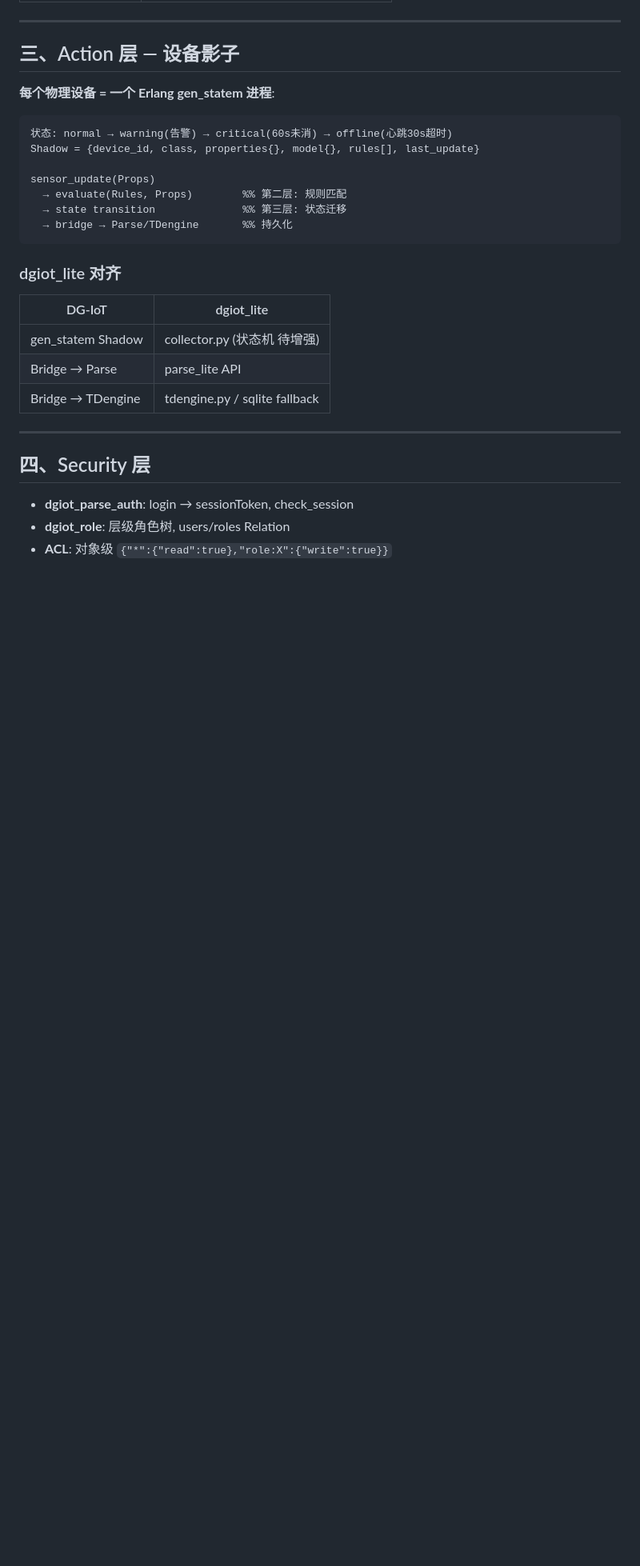
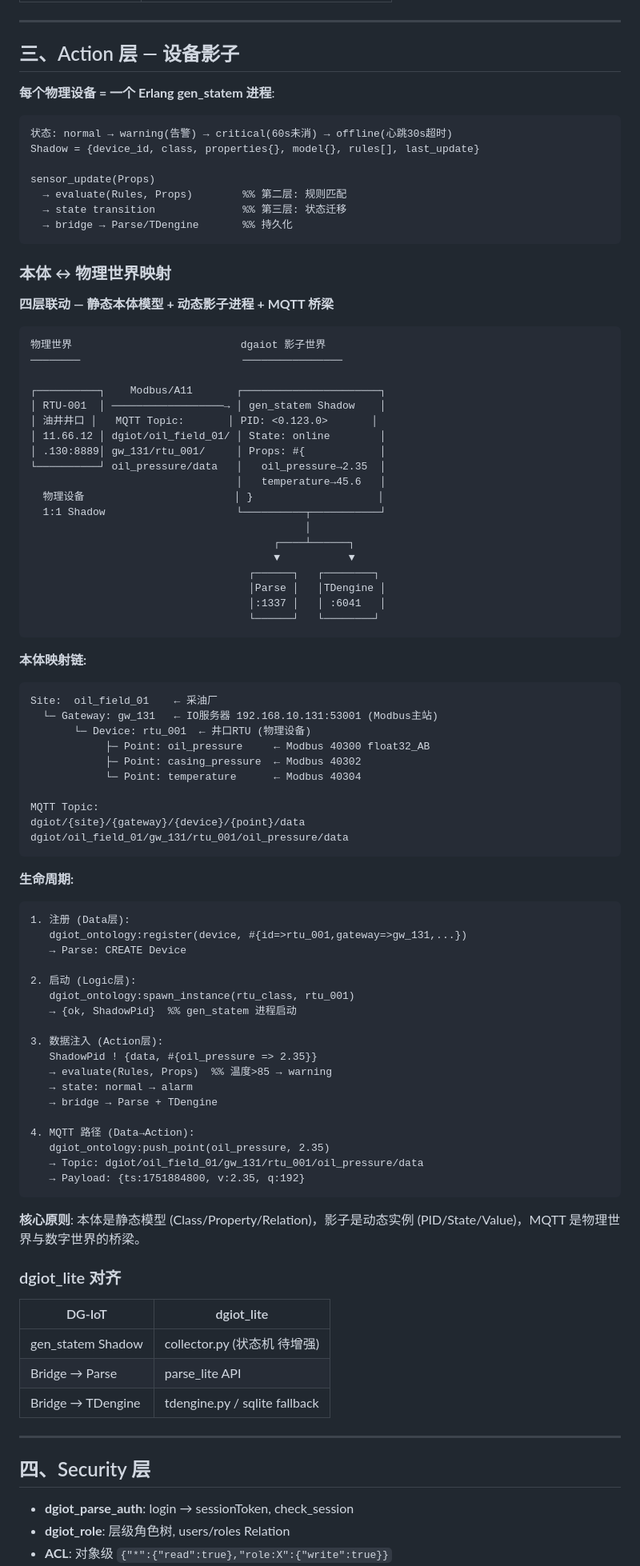
Before and after one commit to dgiot/dgiot, a Markdown page: docs/DGAIOT_ONTOLOGY.md, the part around the change. Shown at 80% size. Rendered like a GitHub page; blank space fills up the shorter version.

Commit message:
docs: shadow-physical world mapping + lifecycle (ontology v2.0)

````diff
--- a/docs/DGAIOT_ONTOLOGY.md
+++ b/docs/DGAIOT_ONTOLOGY.md
@@ -109,6 +109,72 @@ sensor_update(Props)
   → bridge → Parse/TDengine       %% 持久化
 ```
 
+### 本体 ↔ 物理世界映射
+
+**四层联动 — 静态本体模型 + 动态影子进程 + MQTT 桥梁**
+
+```
+物理世界                           dgaiot 影子世界
+────────                          ────────────────
+
+┌──────────┐    Modbus/A11       ┌──────────────────────┐
+│ RTU-001  │ ──────────────────→ │ gen_statem Shadow    │
+│ 油井井口 │   MQTT Topic:       │ PID: <0.123.0>       │
+│ 11.66.12 │ dgiot/oil_field_01/ │ State: online        │
+│ .130:8889│ gw_131/rtu_001/     │ Props: #{            │
+└──────────┘ oil_pressure/data   │   oil_pressure→2.35  │
+                                 │   temperature→45.6   │
+  物理设备                        │ }                    │
+  1:1 Shadow                     └──────────┬───────────┘
+                                            │
+                                       ┌────┴──────┐
+                                       ▼           ▼
+                                   ┌──────┐   ┌────────┐
+                                   │Parse │   │TDengine │
+                                   │:1337 │   │ :6041   │
+                                   └──────┘   └────────┘
+```
+
+**本体映射链:**
+
+```
+Site:  oil_field_01    ← 采油厂
+  └─ Gateway: gw_131   ← IO服务器 192.168.10.131:53001 (Modbus主站)
+       └─ Device: rtu_001  ← 井口RTU (物理设备)
+            ├─ Point: oil_pressure     ← Modbus 40300 float32_AB
+            ├─ Point: casing_pressure  ← Modbus 40302
+            └─ Point: temperature      ← Modbus 40304
+
+MQTT Topic:
+dgiot/{site}/{gateway}/{device}/{point}/data
+dgiot/oil_field_01/gw_131/rtu_001/oil_pressure/data
+```
+
+**生命周期:**
+
+```
+1. 注册 (Data层):
+   dgiot_ontology:register(device, #{id=>rtu_001,gateway=>gw_131,...})
+   → Parse: CREATE Device
+
+2. 启动 (Logic层):
+   dgiot_ontology:spawn_instance(rtu_class, rtu_001)
+   → {ok, ShadowPid}  %% gen_statem 进程启动
+
+3. 数据注入 (Action层):
+   ShadowPid ! {data, #{oil_pressure => 2.35}}
+   → evaluate(Rules, Props)  %% 温度>85 → warning
+   → state: normal → alarm
+   → bridge → Parse + TDengine
+
+4. MQTT 路径 (Data→Action):
+   dgiot_ontology:push_point(oil_pressure, 2.35)
+   → Topic: dgiot/oil_field_01/gw_131/rtu_001/oil_pressure/data
+   → Payload: {ts:1751884800, v:2.35, q:192}
+```
+
+**核心原则**: 本体是静态模型 (Class/Property/Relation)，影子是动态实例 (PID/State/Value)，MQTT 是物理世界与数字世界的桥梁。
+
 ### dgiot_lite 对齐
 
 | DG-IoT | dgiot_lite |
````
